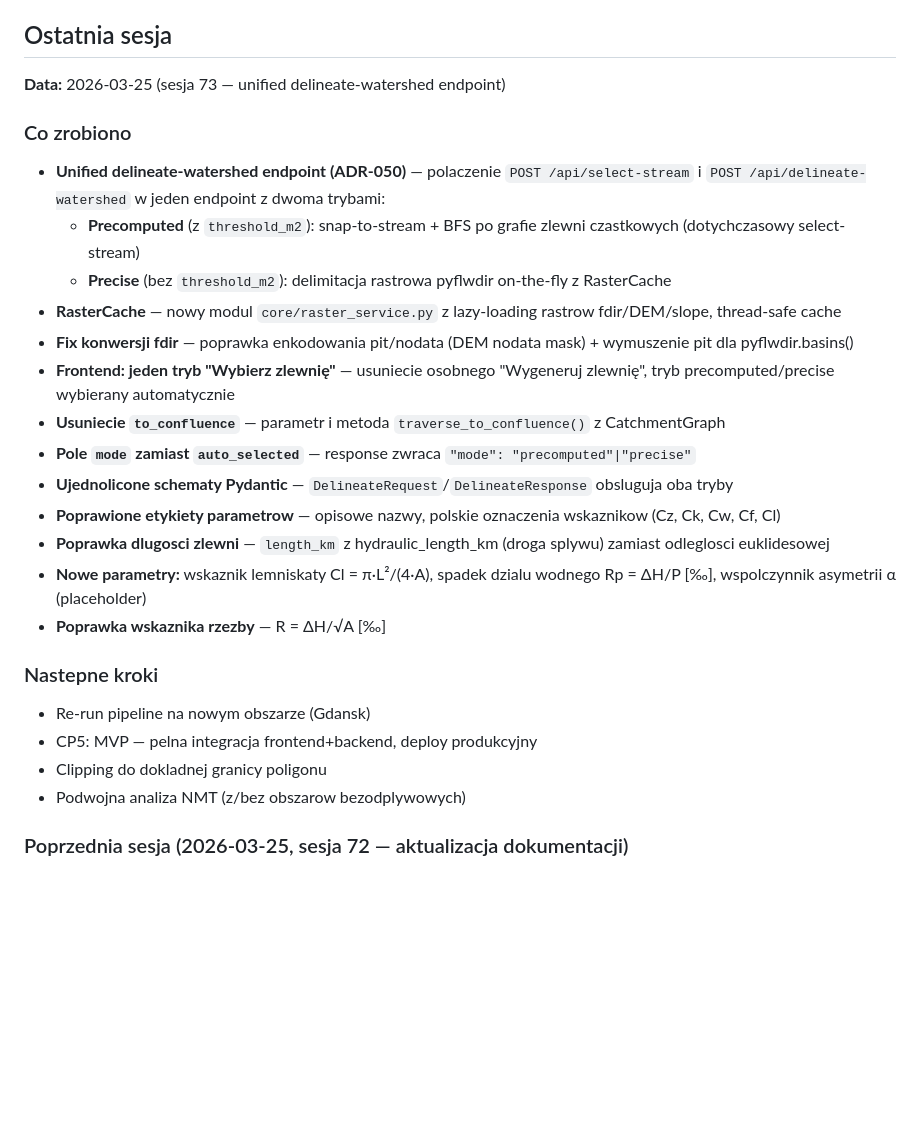
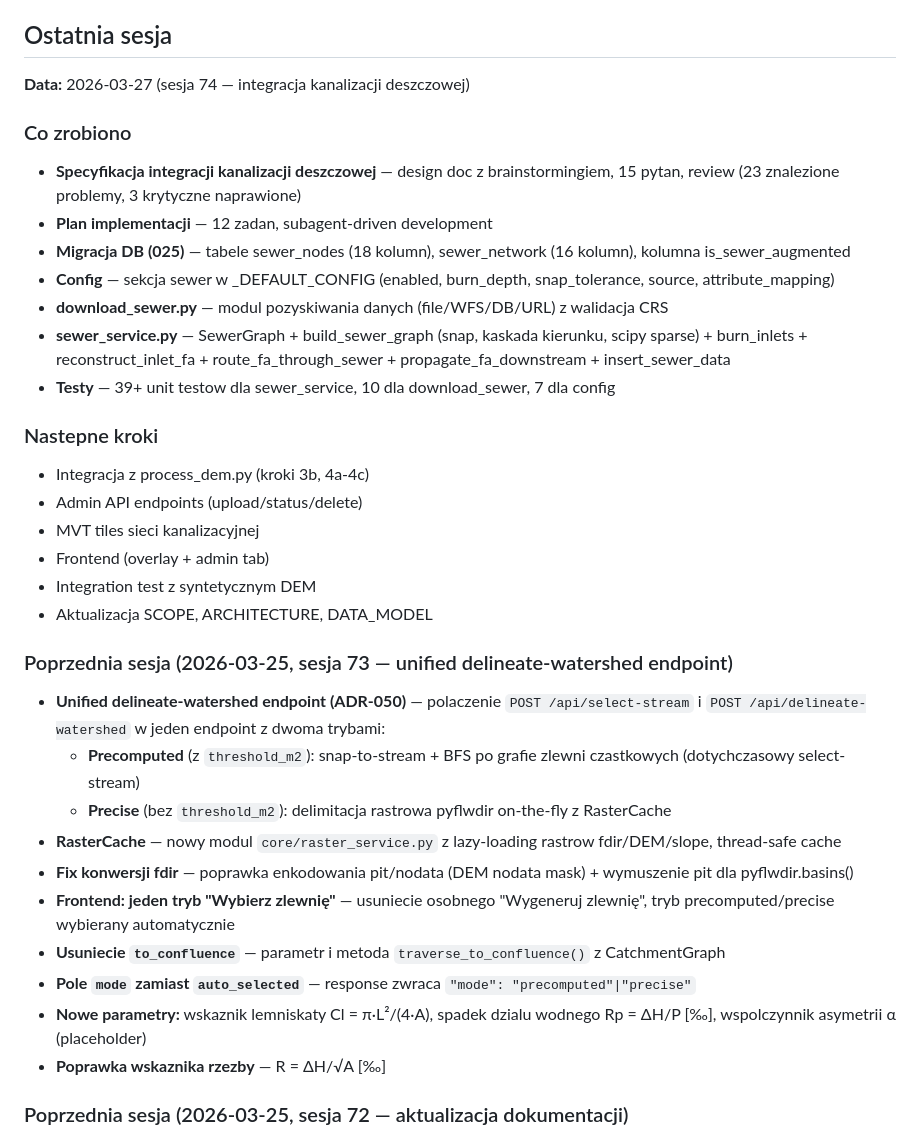
Before and after one commit to Daldek/Hydrograf, a Markdown page: docs/PROGRESS.md, the part around the change. Drawn GitHub-style; blank space fills up the shorter version.

```diff
--- a/docs/PROGRESS.md
+++ b/docs/PROGRESS.md
@@ -46,9 +46,27 @@
 
 ## Ostatnia sesja
 
-**Data:** 2026-03-25 (sesja 73 — unified delineate-watershed endpoint)
+**Data:** 2026-03-27 (sesja 74 — integracja kanalizacji deszczowej)
 
 ### Co zrobiono
+- **Specyfikacja integracji kanalizacji deszczowej** — design doc z brainstormingiem, 15 pytan, review (23 znalezione problemy, 3 krytyczne naprawione)
+- **Plan implementacji** — 12 zadan, subagent-driven development
+- **Migracja DB (025)** — tabele sewer_nodes (18 kolumn), sewer_network (16 kolumn), kolumna is_sewer_augmented
+- **Config** — sekcja sewer w _DEFAULT_CONFIG (enabled, burn_depth, snap_tolerance, source, attribute_mapping)
+- **download_sewer.py** — modul pozyskiwania danych (file/WFS/DB/URL) z walidacja CRS
+- **sewer_service.py** — SewerGraph + build_sewer_graph (snap, kaskada kierunku, scipy sparse) + burn_inlets + reconstruct_inlet_fa + route_fa_through_sewer + propagate_fa_downstream + insert_sewer_data
+- **Testy** — 39+ unit testow dla sewer_service, 10 dla download_sewer, 7 dla config
+
+### Nastepne kroki
+- Integracja z process_dem.py (kroki 3b, 4a-4c)
+- Admin API endpoints (upload/status/delete)
+- MVT tiles sieci kanalizacyjnej
+- Frontend (overlay + admin tab)
+- Integration test z syntetycznym DEM
+- Aktualizacja SCOPE, ARCHITECTURE, DATA_MODEL
+
+### Poprzednia sesja (2026-03-25, sesja 73 — unified delineate-watershed endpoint)
+
 - **Unified delineate-watershed endpoint (ADR-050)** — polaczenie `POST /api/select-stream` i `POST /api/delineate-watershed` w jeden endpoint z dwoma trybami:
   - **Precomputed** (z `threshold_m2`): snap-to-stream + BFS po grafie zlewni czastkowych (dotychczasowy select-stream)
   - **Precise** (bez `threshold_m2`): delimitacja rastrowa pyflwdir on-the-fly z RasterCache
@@ -57,17 +75,8 @@
 - **Frontend: jeden tryb "Wybierz zlewnię"** — usuniecie osobnego "Wygeneruj zlewnię", tryb precomputed/precise wybierany automatycznie
 - **Usuniecie `to_confluence`** — parametr i metoda `traverse_to_confluence()` z CatchmentGraph
 - **Pole `mode` zamiast `auto_selected`** — response zwraca `"mode": "precomputed"|"precise"`
-- **Ujednolicone schematy Pydantic** — `DelineateRequest`/`DelineateResponse` obsluguja oba tryby
-- **Poprawione etykiety parametrow** — opisowe nazwy, polskie oznaczenia wskaznikow (Cz, Ck, Cw, Cf, Cl)
-- **Poprawka dlugosci zlewni** — `length_km` z hydraulic_length_km (droga splywu) zamiast odleglosci euklidesowej
 - **Nowe parametry:** wskaznik lemniskaty Cl = π·L²/(4·A), spadek dzialu wodnego Rp = ΔH/P [‰], wspolczynnik asymetrii α (placeholder)
 - **Poprawka wskaznika rzezby** — R = ΔH/√A [‰]
-
-### Nastepne kroki
-- Re-run pipeline na nowym obszarze (Gdansk)
-- CP5: MVP — pelna integracja frontend+backend, deploy produkcyjny
-- Clipping do dokladnej granicy poligonu
-- Podwojna analiza NMT (z/bez obszarow bezodplywowych)
 
 ### Poprzednia sesja (2026-03-25, sesja 72 — aktualizacja dokumentacji)
 
```
Also changed, not shown: docs/CHANGELOG.md (+12 -0 lines), docs/DECISIONS.md (+29 -0 lines).
